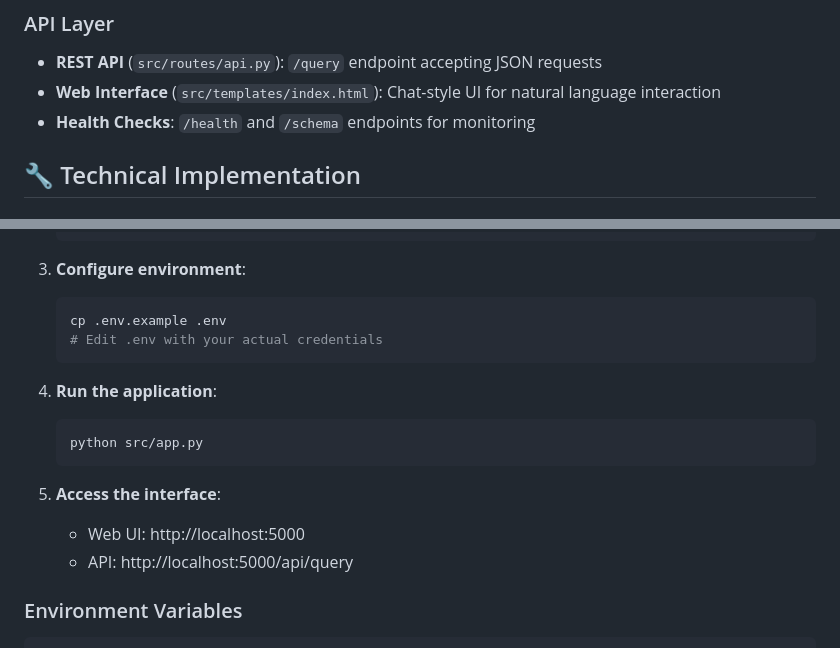
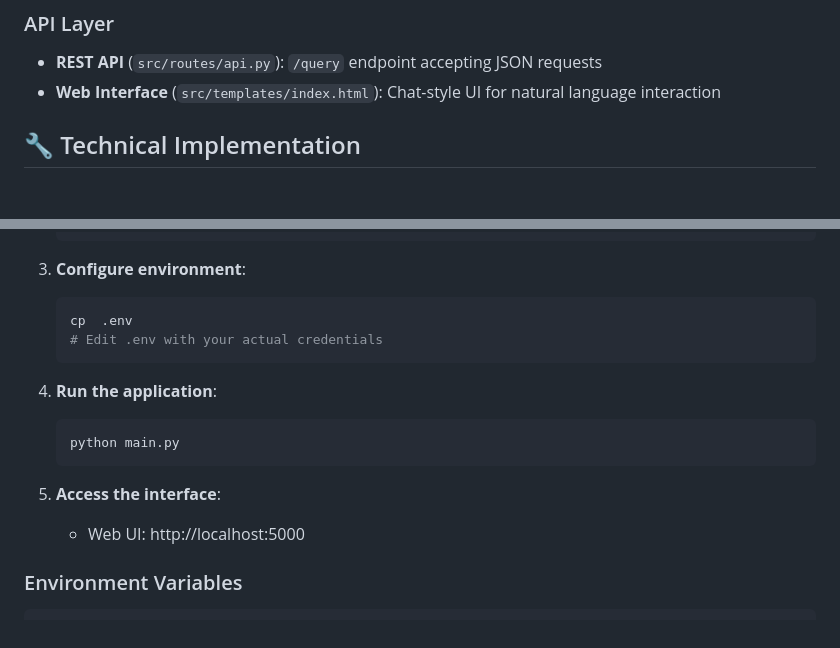
Before and after one commit to Nagarjuna325/bike-share-analytics, a Markdown page: README.md, 2 parts joined by grey strips. GitHub-like rendering.

Commit message:
changes made to files chanchanges made to files chan
~                                                                                                             ~                                                                                                             ~                                                                                                             ~                                                                                                             ~                                                                                                             ~                                                                                                             .git/COMMIT_EDITMSG[+] [unix] (14:44 27/08/2025)                                                       2,5 All
-- INSERT --

````diff
--- a/README.md
+++ b/README.md
@@ -39,7 +39,6 @@ A natural language bike-share analytics assistant that converts unlimited Englis
 
 - **REST API** (`src/routes/api.py`): `/query` endpoint accepting JSON requests
 - **Web Interface** (`src/templates/index.html`): Chat-style UI for natural language interaction
-- **Health Checks**: `/health` and `/schema` endpoints for monitoring
 
 ## 🔧 Technical Implementation
 
@@ -104,18 +103,18 @@ The system passes all three required acceptance tests:
 
 3. **Configure environment**:
    ```bash
-   cp .env.example .env
+   cp  .env
    # Edit .env with your actual credentials
    ```
 
 4. **Run the application**:
    ```bash
-   python src/app.py
+   python main.py
    ```
 
 5. **Access the interface**:
    - Web UI: http://localhost:5000
-   - API: http://localhost:5000/api/query
+
 
 ### Environment Variables
 
````
